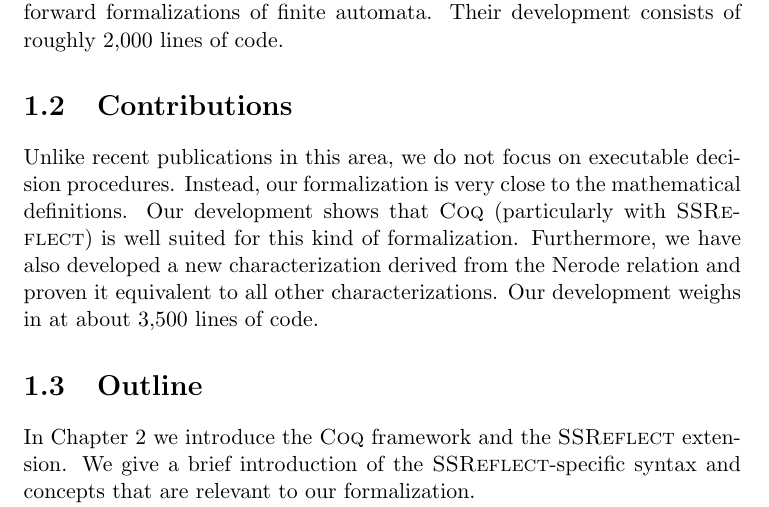
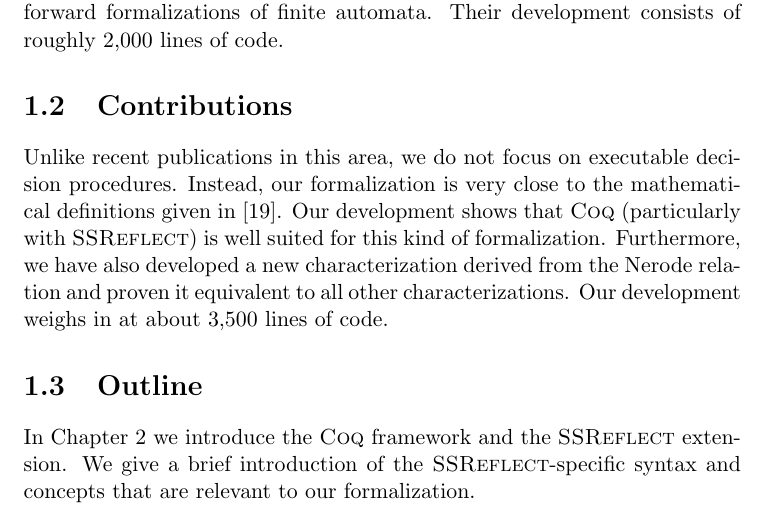
Before and after one commit to Janno/Bachelor-Thesis, a LaTeX thesis (thesis/thesis.tex, which reads thesis/chpt_intro.tex): part of page 6 of 37, cut so that both start at the same text. The pictures show the PDF file thesis/thesis.pdf that the author committed with the source.

Commit message:
added Kozen citation to introduction

```diff
--- a/thesis/chpt_intro.tex
+++ b/thesis/chpt_intro.tex
@@ -46,7 +46,7 @@ Their development consists of roughly 2,000 lines of code.
 
 \section{Contributions}
 Unlike recent publications in this area, we do not focus on executable decision procedures.
-Instead, our formalization is very close to the mathematical definitions.
+    Instead, our formalization is very close to the mathematical definitions given in \cite{DBLP:books/daglib/0088160}.
 Our development shows that \coq\ (particularly with \ssreflect) is well suited for this kind of formalization.
 Furthermore, we have also developed a new characterization derived from the Nerode relation and proven it equivalent to all other characterizations.
 Our development weighs in at about 3,500 lines of code.
```
Also changed, not shown: thesis/chapters/chpt_intro.pdf, thesis/thesis.pdf.
